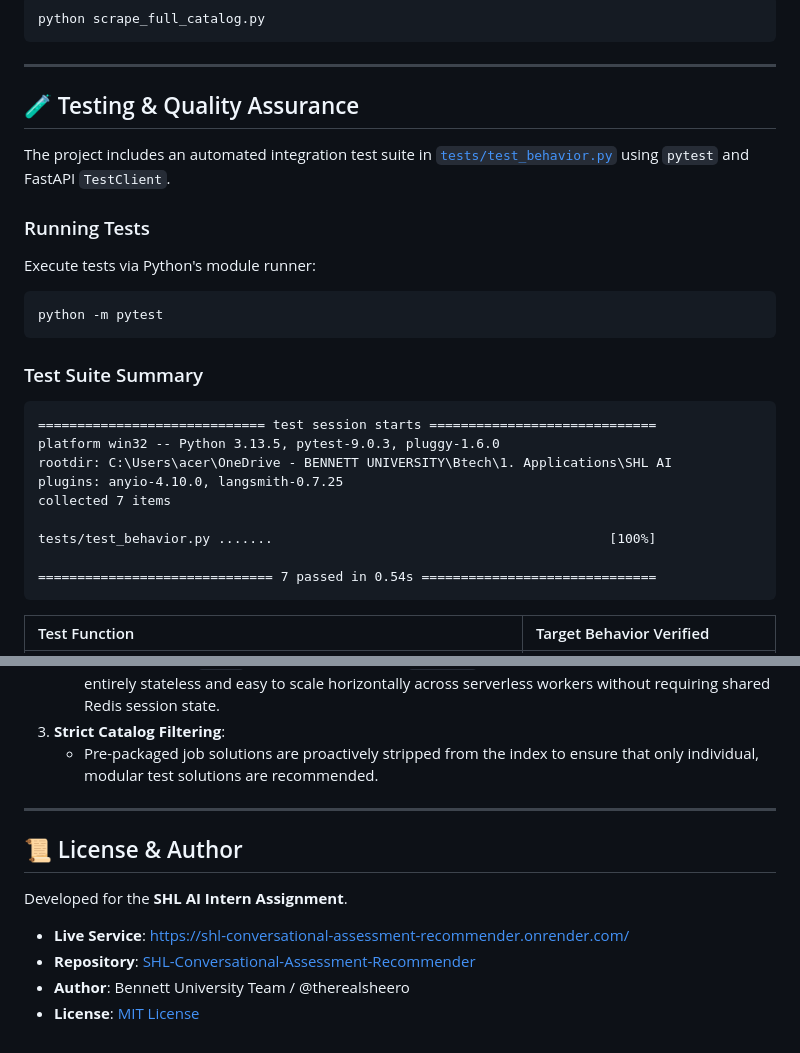
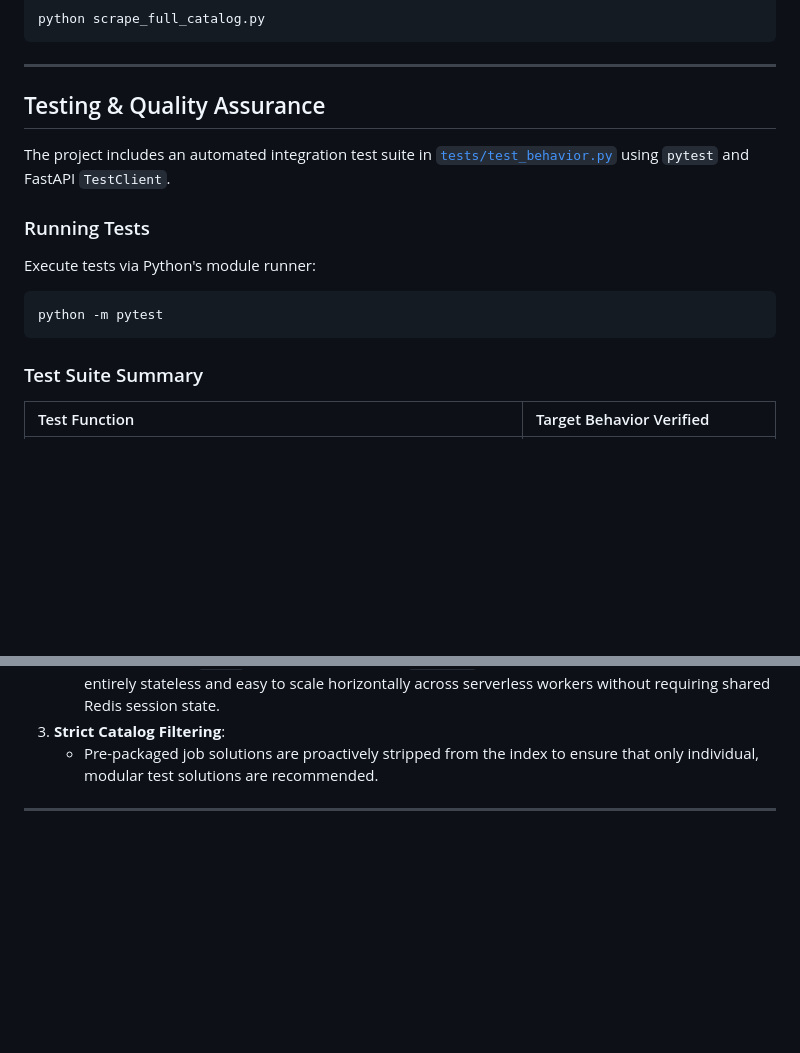
Before and after one commit to therealsheero/SHL-Conversational-Assessment-Recommender, a Markdown page: README.md, 2 parts joined by grey strips. Rendered like a GitHub page; blank space fills up the shorter version.

````diff
--- a/README.md
+++ b/README.md
@@ -438,7 +438,7 @@ python scrape_full_catalog.py
 
 ---
 
-## 🧪 Testing & Quality Assurance
+##  Testing & Quality Assurance
 
 The project includes an automated integration test suite in [`tests/test_behavior.py`](file:///c:/Users/acer/OneDrive%20-%20BENNETT%20UNIVERSITY/Btech/1.%20Applications/SHL%20AI/tests/test_behavior.py) using `pytest` and FastAPI `TestClient`.
 
@@ -452,18 +452,6 @@ python -m pytest
 
 ### Test Suite Summary
 
-```text
-============================= test session starts =============================
-platform win32 -- Python 3.13.5, pytest-9.0.3, pluggy-1.6.0
-rootdir: C:\Users\acer\OneDrive - BENNETT UNIVERSITY\Btech\1. Applications\SHL AI
-plugins: anyio-4.10.0, langsmith-0.7.25
-collected 7 items
-
-tests/test_behavior.py .......                                           [100%]
-
-============================== 7 passed in 0.54s ==============================
-```
-
 | Test Function | Target Behavior Verified |
 | :--- | :--- |
 | `test_health` | Ensures `GET /health` returns `200 OK` with `{"status": "ok"}`. |
@@ -531,12 +519,3 @@ docker run -p 8000:8000 shl-recommender
    - Pre-packaged job solutions are proactively stripped from the index to ensure that only individual, modular test solutions are recommended.
 
 ---
-
-## 📜 License & Author
-
-Developed for the **SHL AI Intern Assignment**.
-
-- **Live Service**: [https://shl-conversational-assessment-recommender.onrender.com/](https://shl-conversational-assessment-recommender.onrender.com/)
-- **Repository**: [SHL-Conversational-Assessment-Recommender](https://github.com/therealsheero/SHL-Conversational-Assessment-Recommender)
-- **Author**: Bennett University Team / @therealsheero
-- **License**: [MIT License](LICENSE)
````
Also changed, not shown: other parts of README.md (+17 -17 lines).
